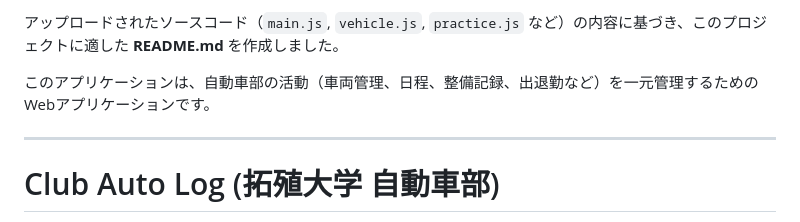
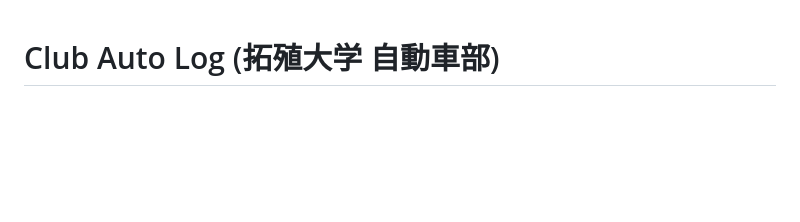
Before and after one commit to DonMeru0315/tuac, a Markdown page: README.md, the part around the change. GitHub-like rendering; blank space fills up the shorter version.

```diff
--- a/README.md
+++ b/README.md
@@ -1,9 +1,3 @@
-アップロードされたソースコード（`main.js`, `vehicle.js`, `practice.js` など）の内容に基づき、このプロジェクトに適した **README.md** を作成しました。
-
-このアプリケーションは、自動車部の活動（車両管理、日程、整備記録、出退勤など）を一元管理するためのWebアプリケーションです。
-
------
-
 # Club Auto Log (拓殖大学 自動車部)
 
 **Club Auto Log** は、大学自動車部の活動を効率化するために設計された、モバイルファーストのWebアプリケーションです。部車の整備記録、活動日程の管理、部員への情報共有、およびGPSを利用した出退勤打刻機能を備えています。
```
